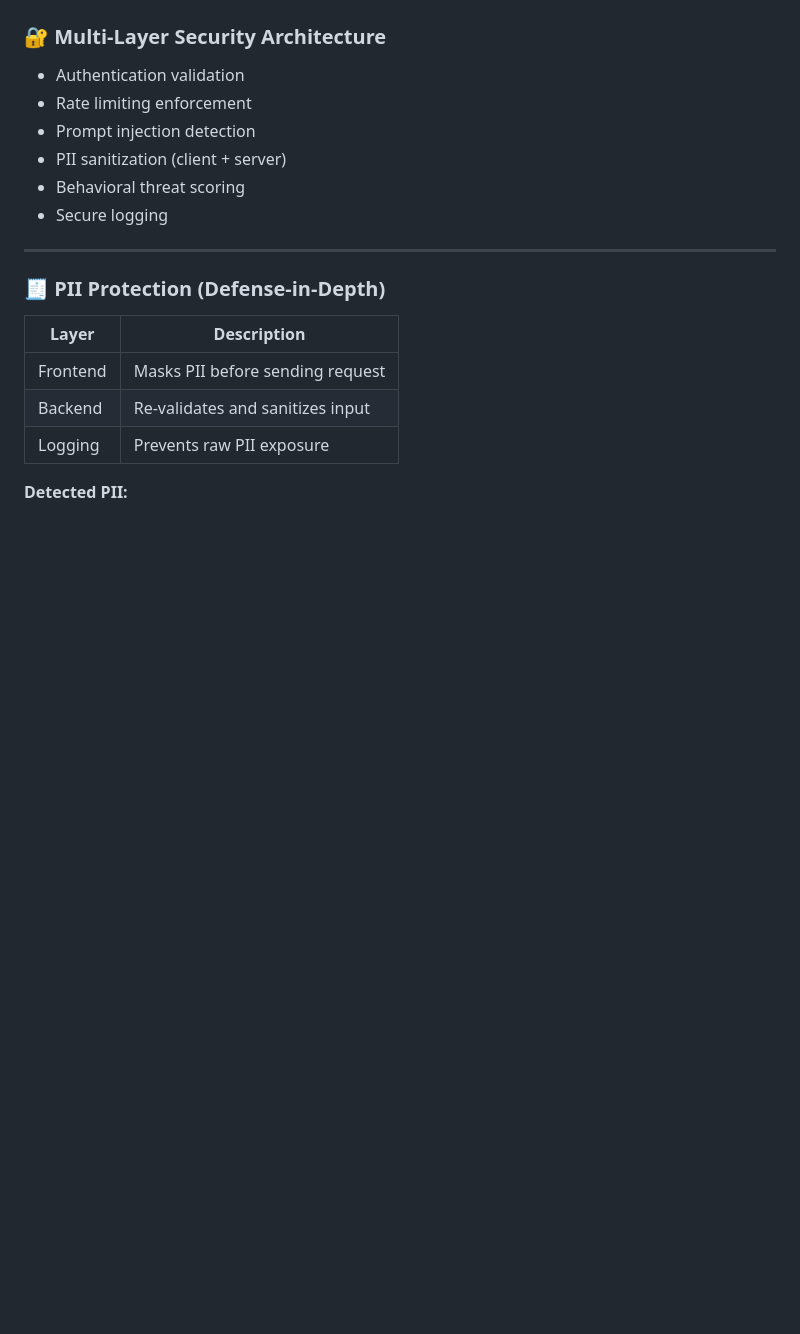
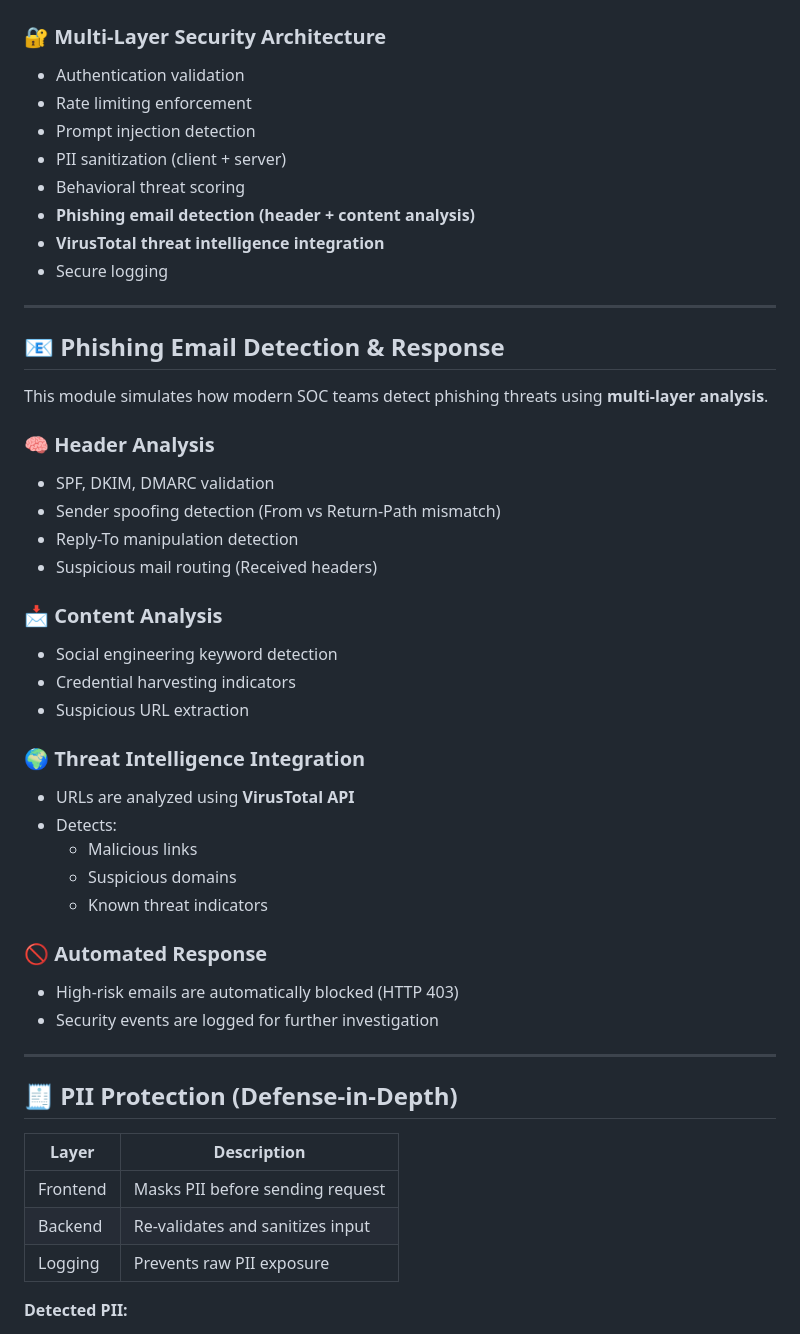
Before and after one commit to Louisky2001/Ai-Security-System, a Markdown page: README.md, the part around one of its changes. Rendered like a GitHub page; blank space fills up the shorter version.

```diff
--- a/README.md
+++ b/README.md
@@ -61,11 +75,41 @@ It combines **frontend and backend protections** to ensure sensitive data is san
 - Prompt injection detection
 - PII sanitization (client + server)
 - Behavioral threat scoring
+- **Phishing email detection (header + content analysis)**
+- **VirusTotal threat intelligence integration**
 - Secure logging
 
 ---
 
-### 🧾 PII Protection (Defense-in-Depth)
+## 📧 Phishing Email Detection & Response
+
+This module simulates how modern SOC teams detect phishing threats using **multi-layer analysis**.
+
+### 🧠 Header Analysis
+- SPF, DKIM, DMARC validation
+- Sender spoofing detection (From vs Return-Path mismatch)
+- Reply-To manipulation detection
+- Suspicious mail routing (Received headers)
+
+### 📩 Content Analysis
+- Social engineering keyword detection
+- Credential harvesting indicators
+- Suspicious URL extraction
+
+### 🌍 Threat Intelligence Integration
+- URLs are analyzed using **VirusTotal API**
+- Detects:
+  - Malicious links
+  - Suspicious domains
+  - Known threat indicators
+
+### 🚫 Automated Response
+- High-risk emails are automatically blocked (HTTP 403)
+- Security events are logged for further investigation
+
+---
+
+## 🧾 PII Protection (Defense-in-Depth)
 
 | Layer | Description |
 |------|------------|
```
Also changed, not shown: other parts of README.md (+32 -213 lines).
